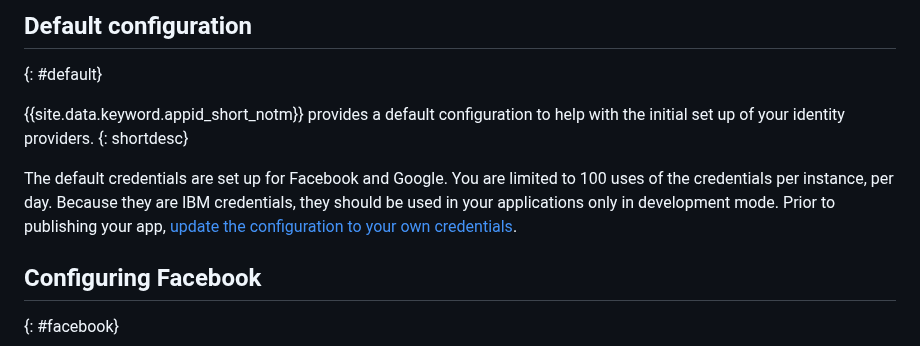
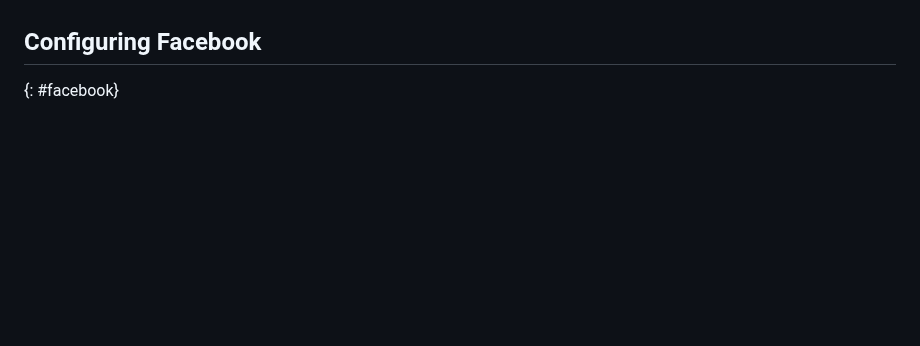
Before and after one commit to ibm-cloud-docs/appid, a Markdown page: identity-providers.md, the part around one of its changes. GitHub-like rendering; blank space fills up the shorter version.

```diff
--- a/identity-providers.md
+++ b/identity-providers.md
@@ -32,14 +29,4 @@ You can use the following identity providers:
 
-## Default configuration
-{: #default}
-
-{{site.data.keyword.appid_short_notm}} provides a default configuration to help with the initial set up of your identity providers.
-{: shortdesc}
-
-The default credentials are set up for Facebook and Google. You are limited to 100 uses of the credentials per instance, per day. Because they are IBM credentials, they should be used in your applications only in development mode. Prior to publishing your app, [update the configuration to your own credentials](/docs/services/appid/identity-providers.html).
-
-
-</br>
 
 ## Configuring Facebook
 {: #facebook}
```
Also changed, not shown: other parts of identity-providers.md (+1 -6 lines), getting-started-node.md (added, +12 -0 lines), index.md (+1 -1 lines), user-profile.md (+2 -0 lines), images/appid_architecture.png (added), 2 other files.
